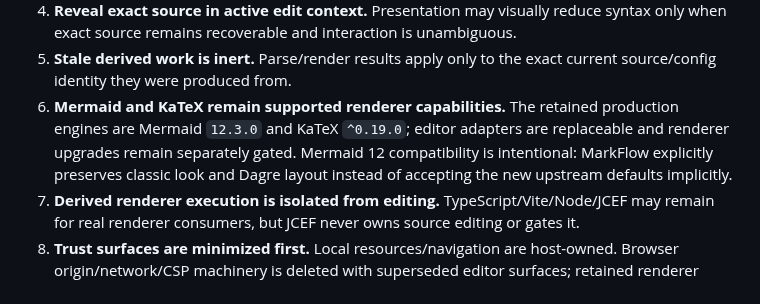
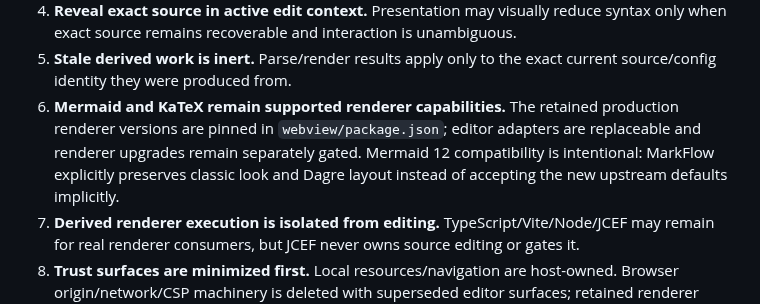
Before and after one commit to luceat-lux-vestra/MarkFlow, a Markdown page: docs/architecture/README.md, the part around the change. Drawn GitHub-style.

Commit message:
docs: reference renderer versions from package manifest

```diff
--- a/docs/architecture/README.md
+++ b/docs/architecture/README.md
@@ -33,7 +33,7 @@ Current architecture principles:
 3. **Presentation is derived and disposable.** Parsing, styling, folding, inlays, images and rich previews never become source authority.
 4. **Reveal exact source in active edit context.** Presentation may visually reduce syntax only when exact source remains recoverable and interaction is unambiguous.
 5. **Stale derived work is inert.** Parse/render results apply only to the exact current source/config identity they were produced from.
-6. **Mermaid and KaTeX remain supported renderer capabilities.** The retained production engines are Mermaid `12.3.0` and KaTeX `^0.19.0`; editor adapters are replaceable and renderer upgrades remain separately gated. Mermaid 12 compatibility is intentional: MarkFlow explicitly preserves classic look and Dagre layout instead of accepting the new upstream defaults implicitly.
+6. **Mermaid and KaTeX remain supported renderer capabilities.** The retained production renderer versions are pinned in `webview/package.json`; editor adapters are replaceable and renderer upgrades remain separately gated. Mermaid 12 compatibility is intentional: MarkFlow explicitly preserves classic look and Dagre layout instead of accepting the new upstream defaults implicitly.
 7. **Derived renderer execution is isolated from editing.** TypeScript/Vite/Node/JCEF may remain for real renderer consumers, but JCEF never owns source editing or gates it.
 8. **Trust surfaces are minimized first.** Local resources/navigation are host-owned. Browser origin/network/CSP machinery is deleted with superseded editor surfaces; retained renderer runtimes receive narrower renderer-specific containment.
 9. **Lifecycle ownership is explicit.** Per-editor presentation controllers and renderer runtimes have separate deterministic owners and bounded resources.
```
